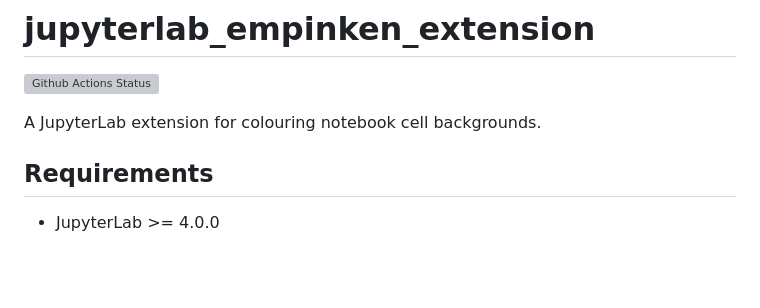
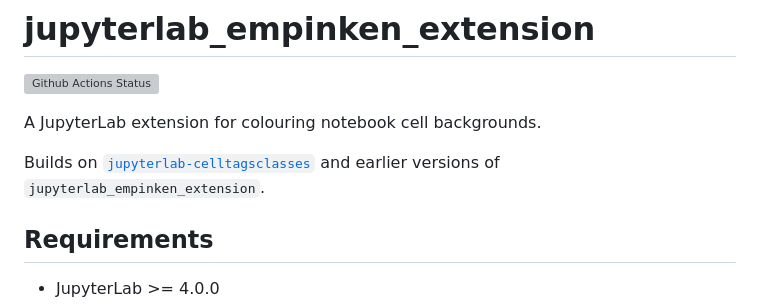
Before and after one commit to innovationOUtside/jupyterlab_empinken_extension, a Markdown page: README.md, the part around the change. Drawn GitHub-style; blank space fills up the shorter version; grey boxes are pictures that could not be loaded.

```diff
--- a/README.md
+++ b/README.md
@@ -3,6 +3,8 @@
 [![Github Actions Status](https://github.com/innovationOUtside/jupyterlab_empinken_extension/workflows/Build/badge.svg)](https://github.com/innovationOUtside/jupyterlab_empinken_extension/actions/workflows/build.yml)
 
 A JupyterLab extension for colouring notebook cell backgrounds.
+
+Builds on [`jupyterlab-celltagsclasses`](https://github.com/parmentelat/jupyterlab-celltagsclasses) and earlier versions of `jupyterlab_empinken_extension`.
 
 ## Requirements
 
```
